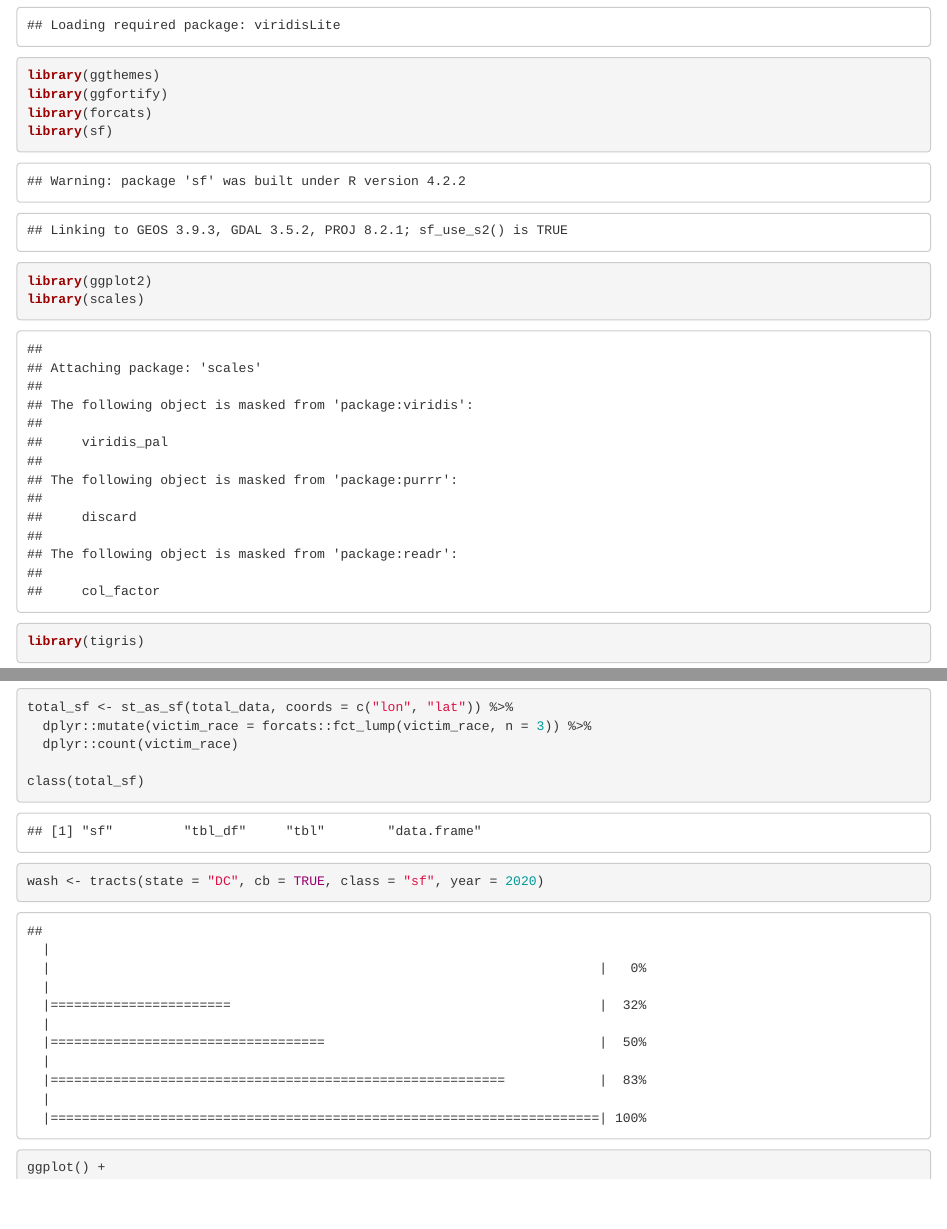
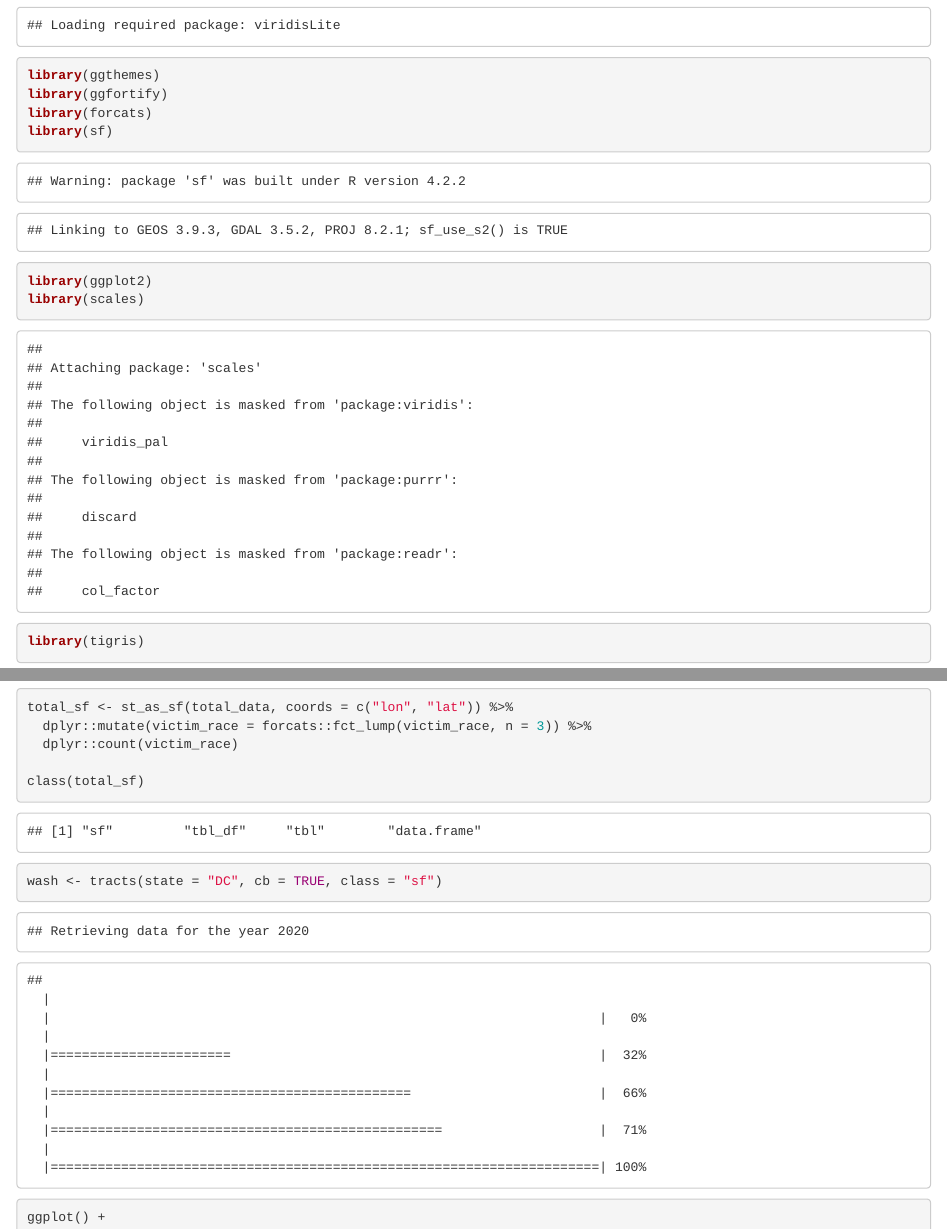
Before and after one commit to fouziasattar/hws, an R Markdown document (hw5.Rmd): the page in a window 1100 px wide, from 550 px down, and a second part further down, joined at a grey line. The pictures show the output file hw5.html that the author committed with the source, opened offline.

Commit message:
removed year

````diff
--- a/hw5.Rmd
+++ b/hw5.Rmd
@@ -51,7 +51,7 @@ class(total_sf)
 
 
 ```{r }
-wash <- tracts(state = "DC", cb = TRUE, class = "sf", year = 2020)
+wash <- tracts(state = "DC", cb = TRUE, class = "sf")
 ggplot() +
   geom_sf(data = total_sf, color = "lightgray") +
   geom_sf(data = total_sf, aes(color = victim_race))
````
Also changed, not shown: hw5.html.
